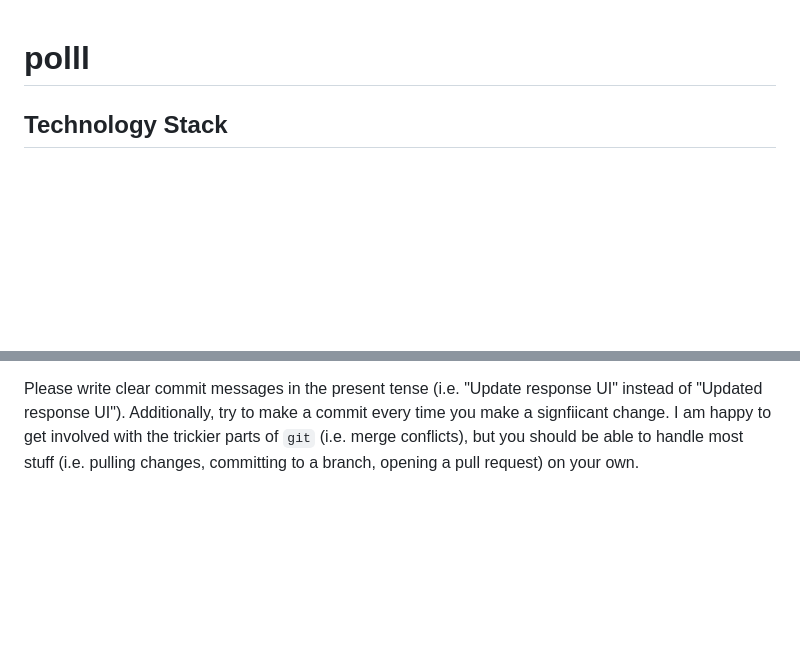
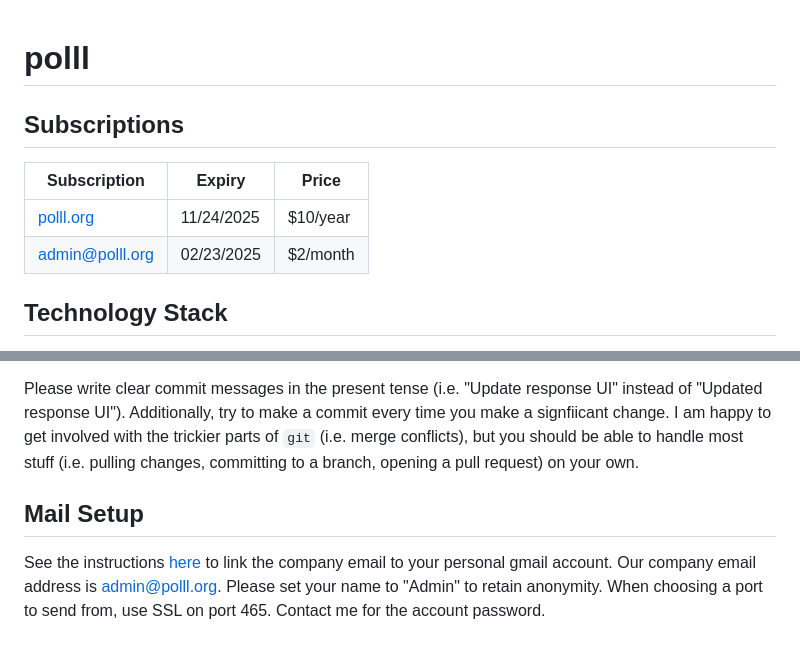
Before and after one commit to rileywheadon/poll-app, a Markdown page: README.md, 2 parts joined by grey strips. Drawn GitHub-style; blank space fills up the shorter version.

Commit message:
Add mail setup instructions to README.md.

```diff
--- a/README.md
+++ b/README.md
@@ -1,4 +1,11 @@
 # polll
+
+## Subscriptions
+
+| Subscription           | Expiry     | Price    |
+| ---------------------- | ---------- | -------- |
+| [polll.org](polll.org) | 11/24/2025 | $10/year |
+| admin@polll.org        | 02/23/2025 | $2/month |
 
 ## Technology Stack
 
@@ -76,3 +83,7 @@ If you would like to contribute code to the project, you must have a working und
 - How do I commit my changes to a branch and then create a pull request?
 
 Please write clear commit messages in the present tense (i.e. "Update response UI" instead of "Updated response UI"). Additionally, try to make a commit every time you make a signfiicant change. I am happy to get involved with the trickier parts of `git` (i.e. merge conflicts), but you should be able to handle most stuff (i.e. pulling changes, committing to a branch, opening a pull request) on your own.
+
+## Mail Setup
+
+See the instructions [here](https://www.namecheap.com/support/knowledgebase/article.aspx/9188/2175/gmail-fetcher-setup-for-namecheap-private-email/) to link the company email to your personal gmail account. Our company email address is admin@polll.org. Please set your name to "Admin" to retain anonymity. When choosing a port to send from, use SSL on port 465. Contact me for the account password.
```
